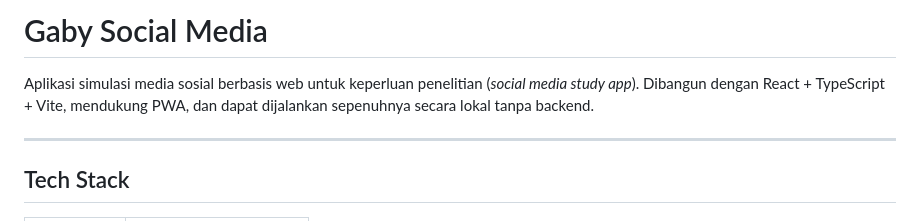
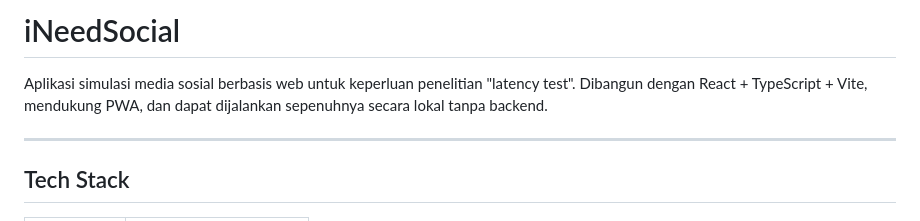
Before and after one commit to gwaisey/iNeedSocial, a Markdown page: README.md, the part around the change. Rendered like a GitHub page.

```diff
--- a/README.md
+++ b/README.md
@@ -1,6 +1,6 @@
-# Gaby Social Media
+# iNeedSocial
 
-Aplikasi simulasi media sosial berbasis web untuk keperluan penelitian (*social media study app*). Dibangun dengan React + TypeScript + Vite, mendukung PWA, dan dapat dijalankan sepenuhnya secara lokal tanpa backend.
+Aplikasi simulasi media sosial berbasis web untuk keperluan penelitian "latency test". Dibangun dengan React + TypeScript + Vite, mendukung PWA, dan dapat dijalankan sepenuhnya secara lokal tanpa backend.
 
 ---
 
```
